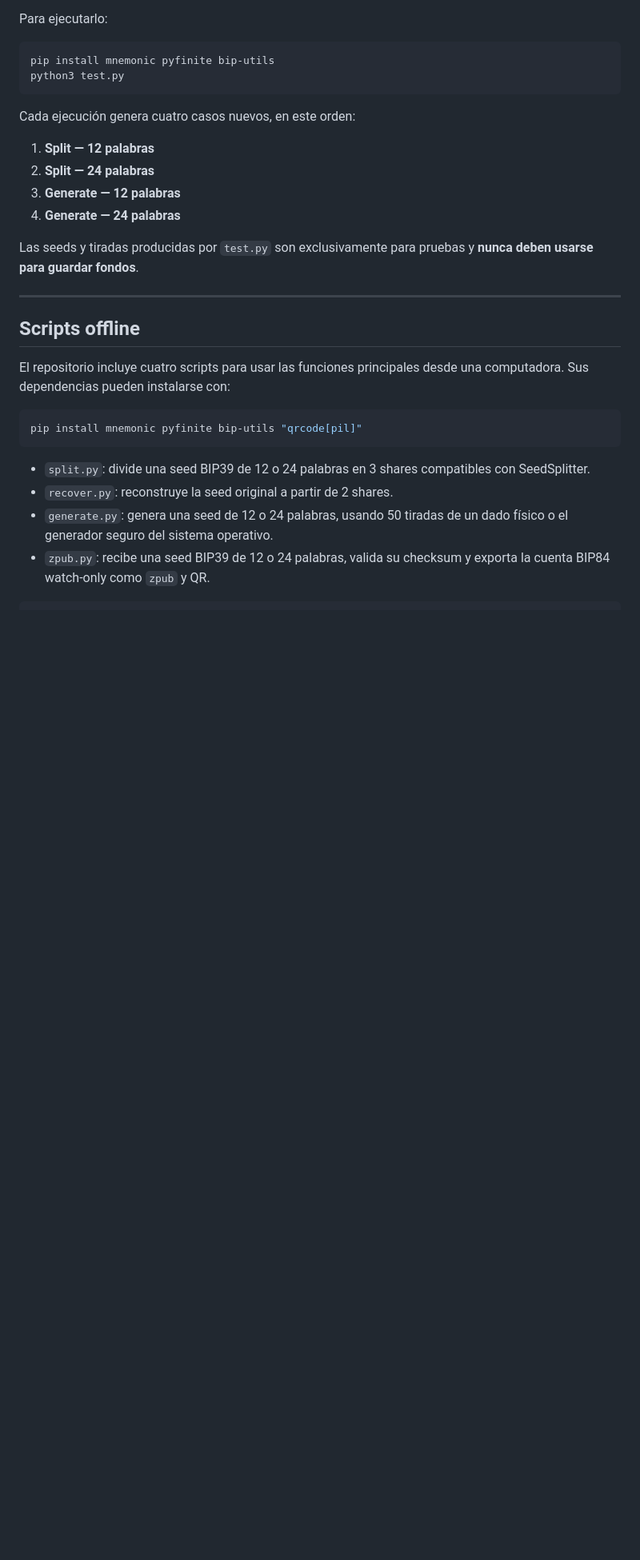
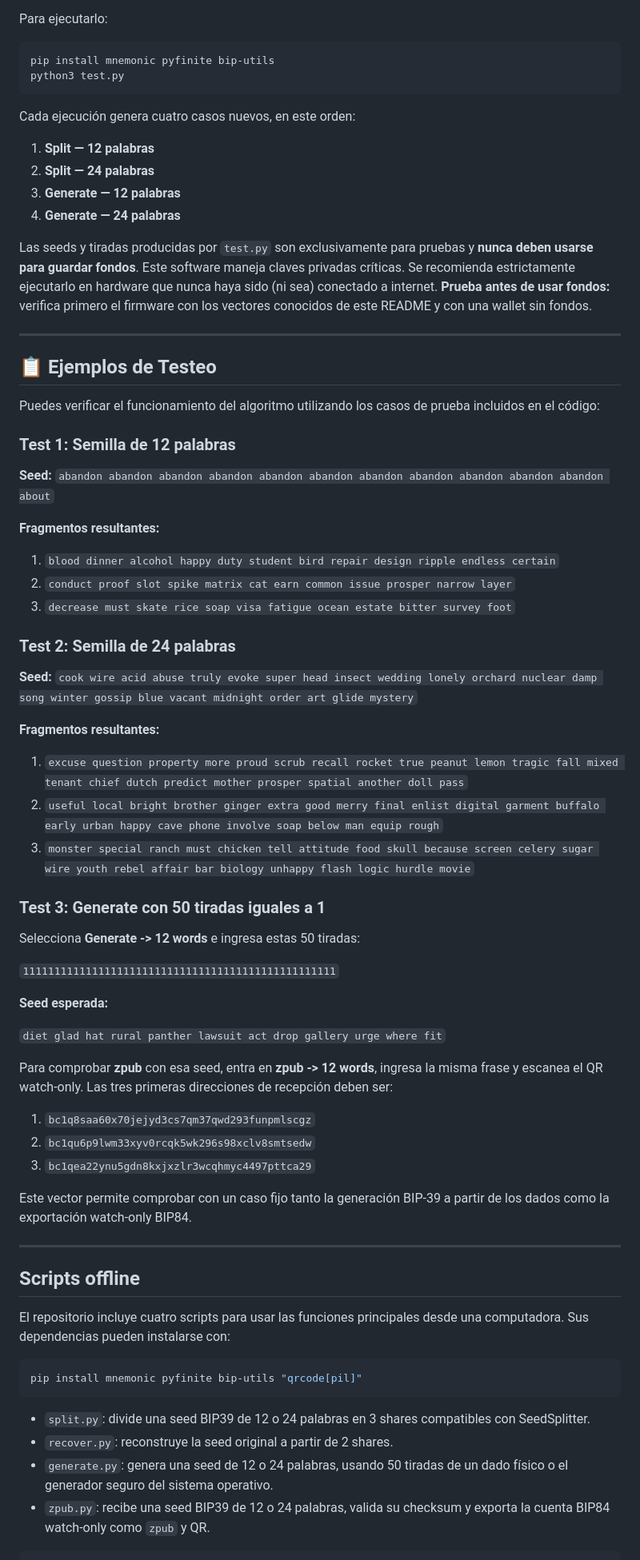
Before and after one commit to SeedSplitter/SeedSplitter, a Markdown page: README.md, the part around the change. Shown at 80% size. Drawn GitHub-style; blank space fills up the shorter version.

```diff
--- a/README.md
+++ b/README.md
@@ -66,7 +66,48 @@ Cada ejecución genera cuatro casos nuevos, en este orden:
 3. **Generate — 12 palabras**
 4. **Generate — 24 palabras**
 
-Las seeds y tiradas producidas por `test.py` son exclusivamente para pruebas y **nunca deben usarse para guardar fondos**.
+Las seeds y tiradas producidas por `test.py` son exclusivamente para pruebas y **nunca deben usarse para guardar fondos**. Este software maneja claves privadas críticas. Se recomienda estrictamente ejecutarlo en hardware que nunca haya sido (ni sea) conectado a internet. **Prueba antes de usar fondos:** verifica primero el firmware con los vectores conocidos de este README y con una wallet sin fondos.
+
+---
+## 📋 Ejemplos de Testeo
+
+Puedes verificar el funcionamiento del algoritmo utilizando los casos de prueba incluidos en el código:
+
+### Test 1: Semilla de 12 palabras
+**Seed:** `abandon abandon abandon abandon abandon abandon abandon abandon abandon abandon abandon about`
+
+**Fragmentos resultantes:**
+
+1. `blood dinner alcohol happy duty student bird repair design ripple endless certain`
+2. `conduct proof slot spike matrix cat earn common issue prosper narrow layer`
+3. `decrease must skate rice soap visa fatigue ocean estate bitter survey foot`
+
+### Test 2: Semilla de 24 palabras
+**Seed:** `cook wire acid abuse truly evoke super head insect wedding lonely orchard nuclear damp song winter gossip blue vacant midnight order art glide mystery`
+
+**Fragmentos resultantes:**
+
+1. `excuse question property more proud scrub recall rocket true peanut lemon tragic fall mixed tenant chief dutch predict mother prosper spatial another doll pass`
+2. `useful local bright brother ginger extra good merry final enlist digital garment buffalo early urban happy cave phone involve soap below man equip rough`
+3. `monster special ranch must chicken tell attitude food skull because screen celery sugar wire youth rebel affair bar biology unhappy flash logic hurdle movie`
+
+### Test 3: Generate con 50 tiradas iguales a 1
+
+Selecciona **Generate -> 12 words** e ingresa estas 50 tiradas:
+
+`11111111111111111111111111111111111111111111111111`
+
+**Seed esperada:**
+
+`diet glad hat rural panther lawsuit act drop gallery urge where fit`
+
+Para comprobar **zpub** con esa seed, entra en **zpub -> 12 words**, ingresa la misma frase y escanea el QR watch-only. Las tres primeras direcciones de recepción deben ser:
+
+1. `bc1q8saa60x70jejyd3cs7qm37qwd293funpmlscgz`
+2. `bc1qu6p9lwm33xyv0rcqk5wk296s98xclv8smtsedw`
+3. `bc1qea22ynu5gdn8kxjxzlr3wcqhmyc4497pttca29`
+
+Este vector permite comprobar con un caso fijo tanto la generación BIP-39 a partir de los dados como la exportación watch-only BIP84.
 
 ---
 
```
